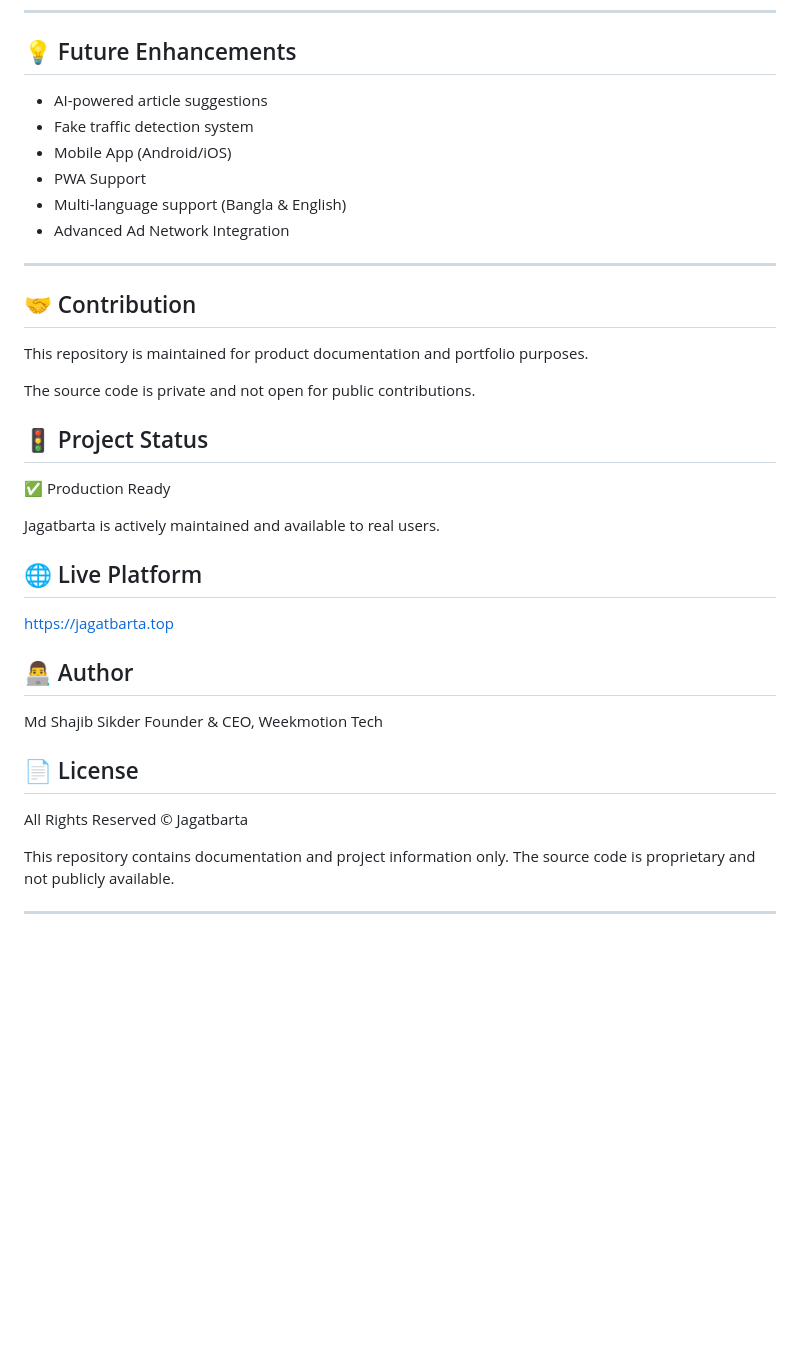
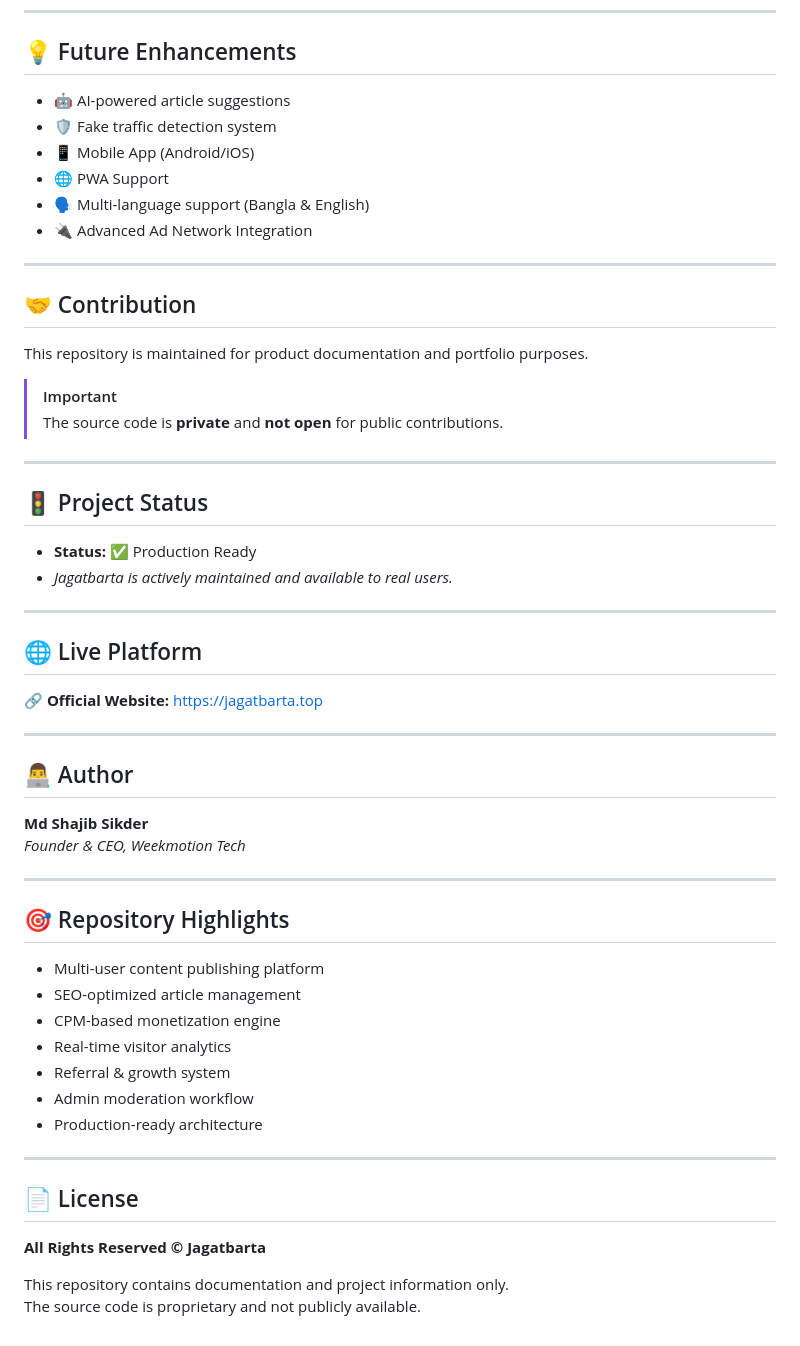
Before and after one commit to shajibsikder/jagatbarta-platform, a Markdown page: README.md, the part around one of its changes. Rendered like a GitHub page; blank space fills up the shorter version.

```diff
--- a/README.md
+++ b/README.md
@@ -145,40 +140,58 @@ Jagatbarta aims to become a **global content publishing and earning ecosystem**,
 
 ## 💡 Future Enhancements
 
-- AI-powered article suggestions
-- Fake traffic detection system
-- Mobile App (Android/iOS)
-- PWA Support
-- Multi-language support (Bangla & English)
-- Advanced Ad Network Integration
+*   🤖 AI-powered article suggestions
+*   🛡️ Fake traffic detection system
+*   📱 Mobile App (Android/iOS)
+*   🌐 PWA Support
+*   🗣️ Multi-language support (Bangla & English)
+*   🔌 Advanced Ad Network Integration
 
 ---
 
 ## 🤝 Contribution
 
 This repository is maintained for product documentation and portfolio purposes.
+> [!IMPORTANT]
+> The source code is **private** and **not open** for public contributions.
 
-The source code is private and not open for public contributions.
+---
 
 ## 🚦 Project Status
 
-✅ Production Ready
+*   **Status:** ✅ Production Ready
+*   *Jagatbarta is actively maintained and available to real users.*
 
-Jagatbarta is actively maintained and available to real users.
+---
 
 ## 🌐 Live Platform
-https://jagatbarta.top
+
+🔗 **Official Website:** [https://jagatbarta.top](https://jagatbarta.top)
+
+---
 
 ## 👨‍💻 Author
 
-Md Shajib Sikder
-Founder & CEO, Weekmotion Tech
+**Md Shajib Sikder**
+*Founder & CEO, Weekmotion Tech*
+
+---
+
+## 🎯 Repository Highlights
+
+*   Multi-user content publishing platform
+*   SEO-optimized article management
+*   CPM-based monetization engine
+*   Real-time visitor analytics
+*   Referral & growth system
+*   Admin moderation workflow
+*   Production-ready architecture
+
+---
 
 ## 📄 License
 
-All Rights Reserved © Jagatbarta
+**All Rights Reserved © Jagatbarta**
 
 This repository contains documentation and project information only.
 The source code is proprietary and not publicly available.
-
----
```
Also changed, not shown: other parts of README.md (+85 -90 lines).
